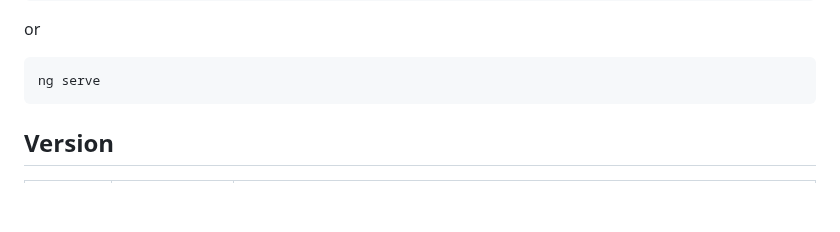
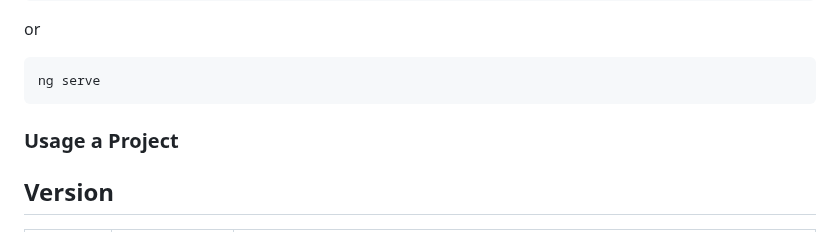
Before and after one commit to My-Dios/flat-app, a Markdown page: README.md, the part around the change. Drawn GitHub-style; blank space fills up the shorter version.

````diff
--- a/README.md
+++ b/README.md
@@ -86,6 +86,8 @@ or
 ng serve
 ```
 
+### Usage a Project
+
 
 ## Version
 | Version | Date &nbsp;&nbsp;&nbsp;&nbsp;&nbsp;&nbsp;&nbsp;&nbsp;&nbsp;&nbsp;&nbsp;&nbsp;&nbsp;&nbsp;&nbsp;&nbsp;&nbsp;&nbsp; | Update |
````
